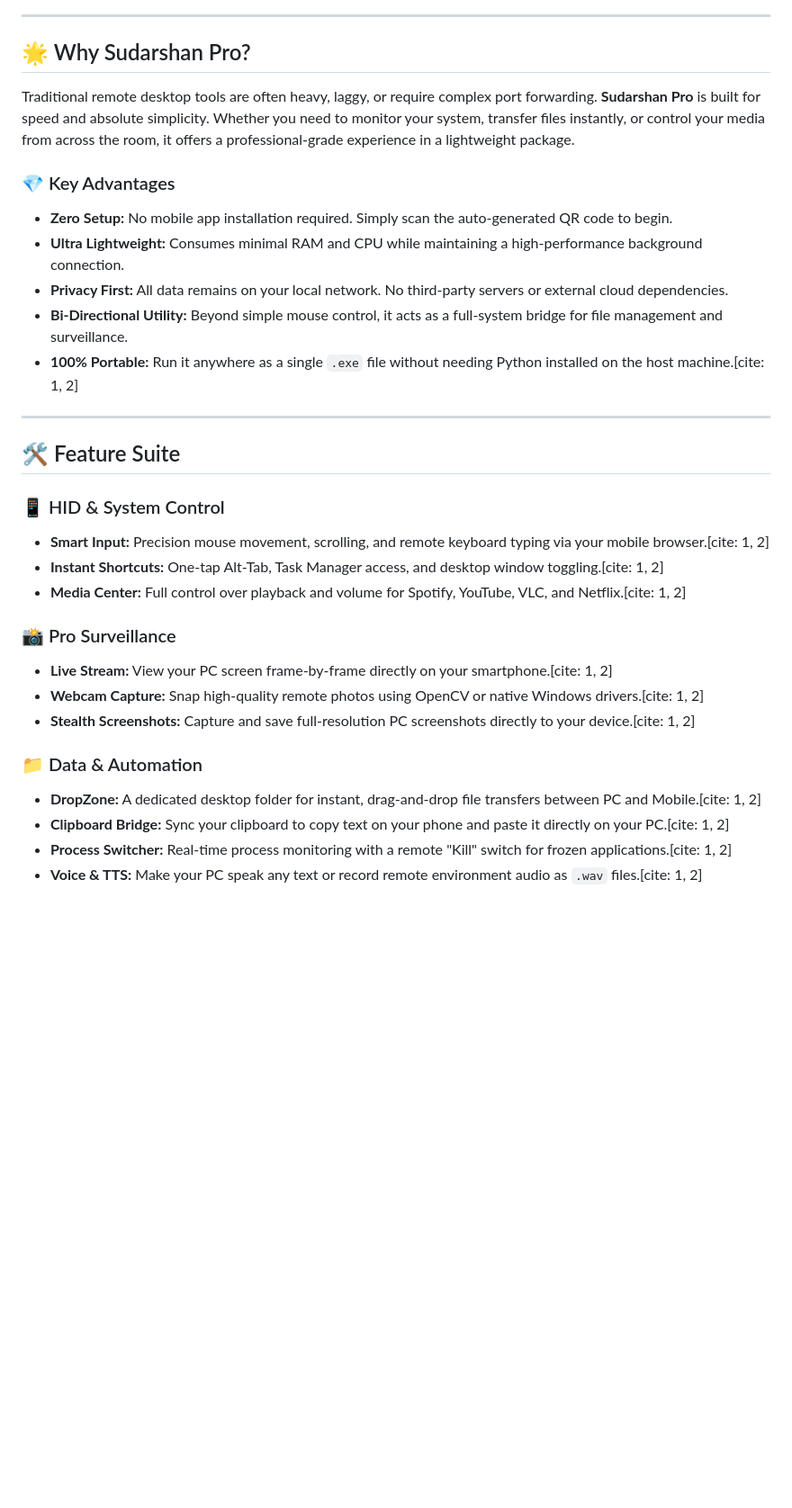
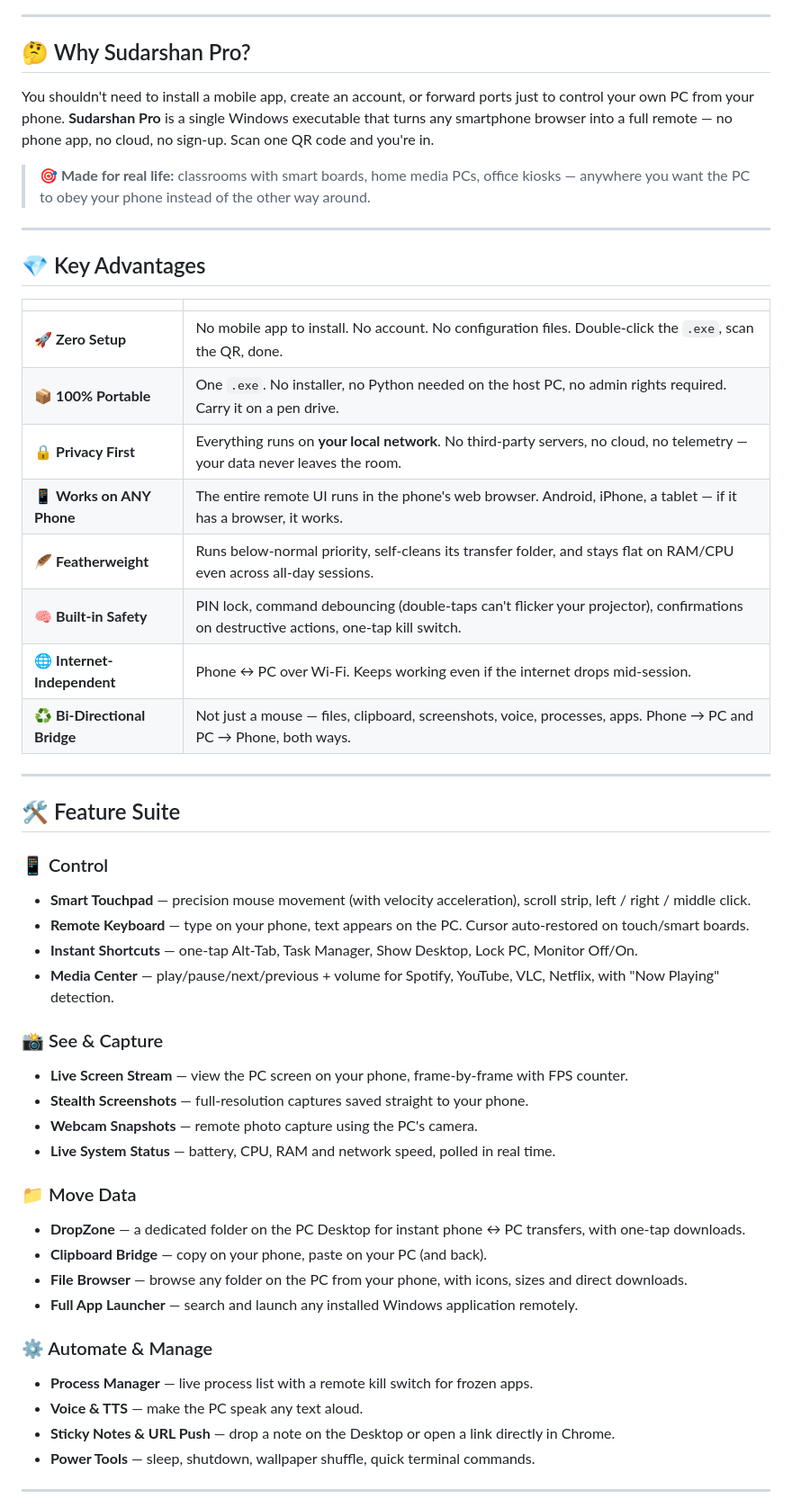
Before and after one commit to JaiServanaBhava/SudarshanPro, a Markdown page: README.md, the part around one of its changes. Shown at 90% size. Rendered like a GitHub page; blank space fills up the shorter version.

```diff
--- a/README.md
+++ b/README.md
@@ -29,33 +30,54 @@
 
 ---
 
-## 🌟 Why Sudarshan Pro?
+## 🤔 Why Sudarshan Pro?
 
-Traditional remote desktop tools are often heavy, laggy, or require complex port forwarding. **Sudarshan Pro** is built for speed and absolute simplicity. Whether you need to monitor your system, transfer files instantly, or control your media from across the room, it offers a professional-grade experience in a lightweight package.
+You shouldn't need to install a mobile app, create an account, or forward ports just to control your own PC from your phone. **Sudarshan Pro** is a single Windows executable that turns any smartphone browser into a full remote — no phone app, no cloud, no sign-up. Scan one QR code and you're in.
 
-### 💎 Key Advantages
-*   **Zero Setup:** No mobile app installation required. Simply scan the auto-generated QR code to begin.
-*   **Ultra Lightweight:** Consumes minimal RAM and CPU while maintaining a high-performance background connection.
-*   **Privacy First:** All data remains on your local network. No third-party servers or external cloud dependencies.
-*   **Bi-Directional Utility:** Beyond simple mouse control, it acts as a full-system bridge for file management and surveillance.
-*   **100% Portable:** Run it anywhere as a single `.exe` file without needing Python installed on the host machine.[cite: 1, 2]
+> 🎯 **Made for real life:** classrooms with smart boards, home media PCs, office kiosks — anywhere you want the PC to obey your phone instead of the other way around.
+
+---
+
+## 💎 Key Advantages
+
+| | |
+|---|---|
+| 🚀 **Zero Setup** | No mobile app to install. No account. No configuration files. Double-click the `.exe`, scan the QR, done. |
+| 📦 **100% Portable** | One `.exe`. No installer, no Python needed on the host PC, no admin rights required. Carry it on a pen drive. |
+| 🔒 **Privacy First** | Everything runs on **your local network**. No third-party servers, no cloud, no telemetry — your data never leaves the room. |
+| 📱 **Works on ANY Phone** | The entire remote UI runs in the phone's web browser. Android, iPhone, a tablet — if it has a browser, it works. |
+| 🪶 **Featherweight** | Runs below-normal priority, self-cleans its transfer folder, and stays flat on RAM/CPU even across all-day sessions. |
+| 🧠 **Built-in Safety** | PIN lock, command debouncing (double-taps can't flicker your projector), confirmations on destructive actions, one-tap kill switch. |
+| 🌐 **Internet-Independent** | Phone ↔ PC over Wi-Fi. Keeps working even if the internet drops mid-session. |
+| ♻ **Bi-Directional Bridge** | Not just a mouse — files, clipboard, screenshots, voice, processes, apps. Phone → PC and PC → Phone, both ways. |
 
 ---
 
 ## 🛠 Feature Suite
 
-### 📱 HID & System Control
-*   **Smart Input:** Precision mouse movement, scrolling, and remote keyboard typing via your mobile browser.[cite: 1, 2]
-*   **Instant Shortcuts:** One-tap Alt-Tab, Task Manager access, and desktop window toggling.[cite: 1, 2]
-*   **Media Center:** Full control over playback and volume for Spotify, YouTube, VLC, and Netflix.[cite: 1, 2]
+### 📱 Control
+* **Smart Touchpad** — precision mouse movement (with velocity acceleration), scroll strip, left / right / middle click.
+* **Remote Keyboard** — type on your phone, text appears on the PC. Cursor auto-restored on touch/smart boards.
+* **Instant Shortcuts** — one-tap Alt-Tab, Task Manager, Show Desktop, Lock PC, Monitor Off/On.
+* **Media Center** — play/pause/next/previous + volume for Spotify, YouTube, VLC, Netflix, with "Now Playing" detection.
 
-### 📸 Pro Surveillance
-*   **Live Stream:** View your PC screen frame-by-frame directly on your smartphone.[cite: 1, 2]
-*   **Webcam Capture:** Snap high-quality remote photos using OpenCV or native Windows drivers.[cite: 1, 2]
-*   **Stealth Screenshots:** Capture and save full-resolution PC screenshots directly to your device.[cite: 1, 2]
+### 📸 See & Capture
+* **Live Screen Stream** — view the PC screen on your phone, frame-by-frame with FPS counter.
+* **Stealth Screenshots** — full-resolution captures saved straight to your phone.
+* **Webcam Snapshots** — remote photo capture using the PC's camera.
+* **Live System Status** — battery, CPU, RAM and network speed, polled in real time.
 
-### 📁 Data & Automation
-*   **DropZone:** A dedicated desktop folder for instant, drag-and-drop file transfers between PC and Mobile.[cite: 1, 2]
-*   **Clipboard Bridge:** Sync your clipboard to copy text on your phone and paste it directly on your PC.[cite: 1, 2]
-*   **Process Switcher:** Real-time process monitoring with a remote "Kill" switch for frozen applications.[cite: 1, 2]
-*   **Voice & TTS:** Make your PC speak any text or record remote environment audio as `.wav` files.[cite: 1, 2]
+### 📁 Move Data
+* **DropZone** — a dedicated folder on the PC Desktop for instant phone ↔ PC transfers, with one-tap downloads.
+* **Clipboard Bridge** — copy on your phone, paste on your PC (and back).
+* **File Browser** — browse any folder on the PC from your phone, with icons, sizes and direct downloads.
+* **Full App Launcher** — search and launch any installed Windows application remotely.
+
+### ⚙️ Automate & Manage
+* **Process Manager** — live process list with a remote kill switch for frozen apps.
+* **Voice & TTS** — make the PC speak any text aloud.
+* **Sticky Notes & URL Push** — drop a note on the Desktop or open a link directly in Chrome.
+* **Power Tools** — sleep, shutdown, wallpaper shuffle, quick terminal commands.
+
+---
+
```
Also changed, not shown: other parts of README.md (+65 -33 lines).
